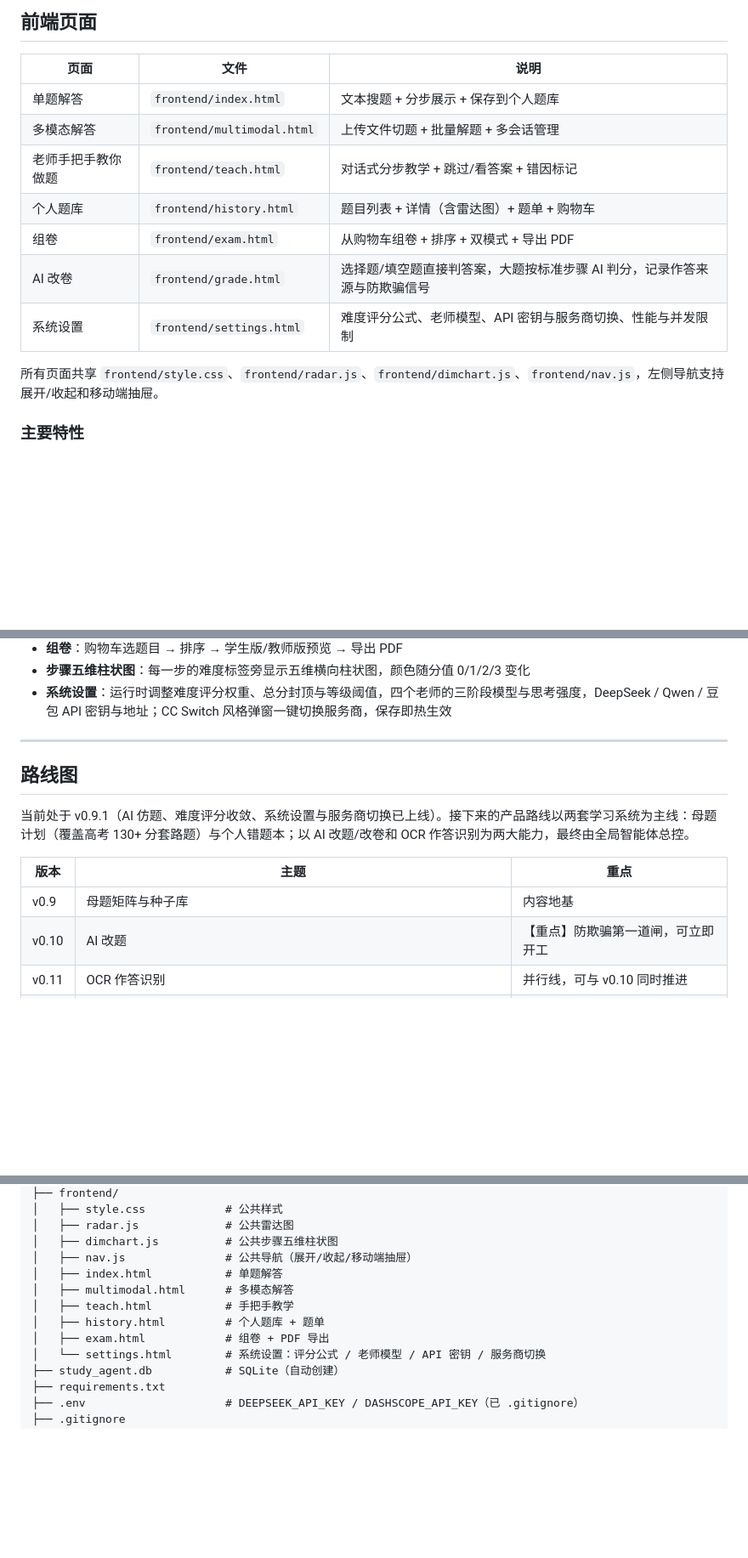
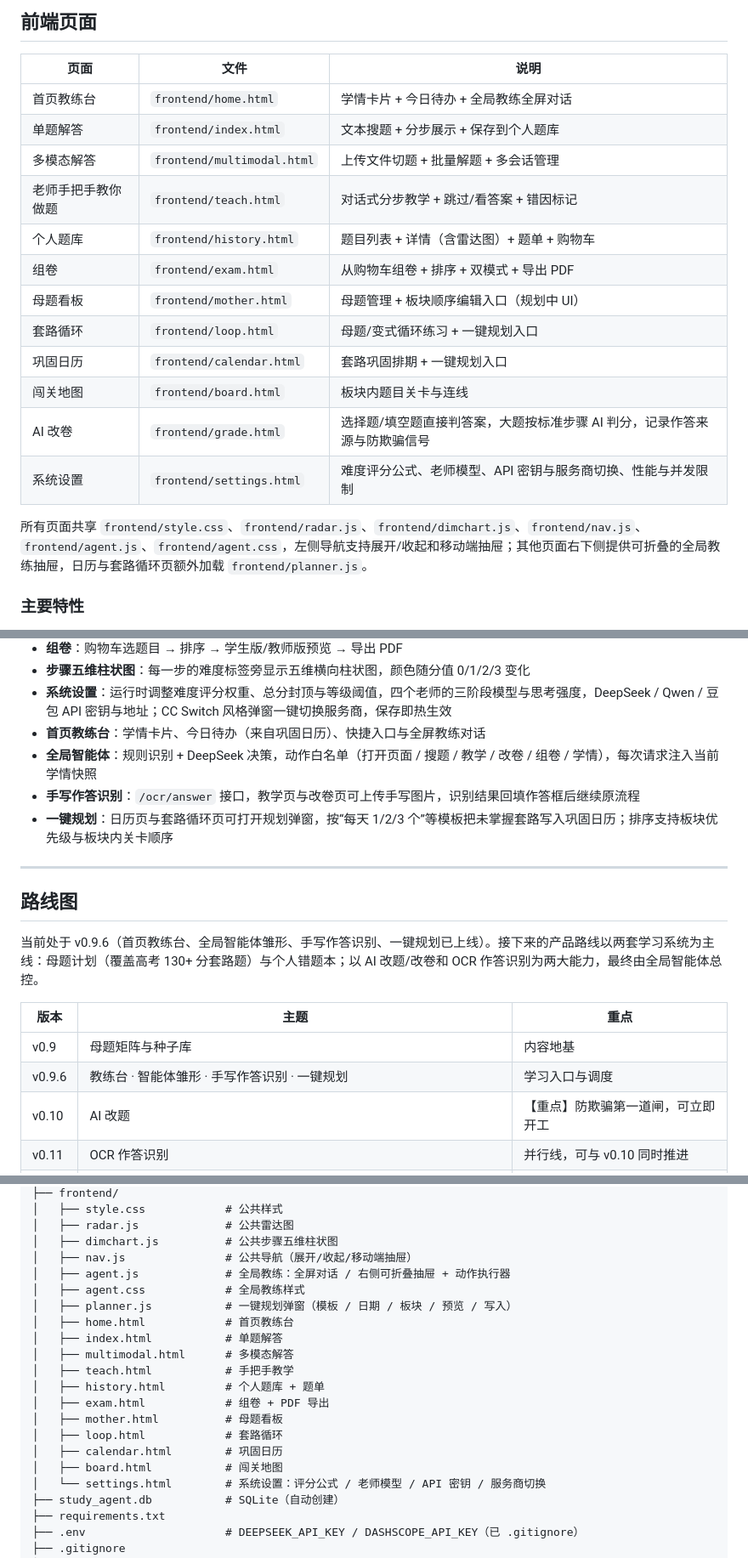
Before and after one commit to 1314THER/study-agent, a Markdown page: README.md, 3 parts joined by grey strips. Shown at 85% size. GitHub-like rendering; blank space fills up the shorter version.

```diff
--- a/README.md
+++ b/README.md
@@ -40,15 +40,20 @@
 
 | 页面 | 文件 | 说明 |
 |------|------|------|
+| 首页教练台 | `frontend/home.html` | 学情卡片 + 今日待办 + 全局教练全屏对话 |
 | 单题解答 | `frontend/index.html` | 文本搜题 + 分步展示 + 保存到个人题库 |
 | 多模态解答 | `frontend/multimodal.html` | 上传文件切题 + 批量解题 + 多会话管理 |
 | 老师手把手教你做题 | `frontend/teach.html` | 对话式分步教学 + 跳过/看答案 + 错因标记 |
 | 个人题库 | `frontend/history.html` | 题目列表 + 详情（含雷达图）+ 题单 + 购物车 |
 | 组卷 | `frontend/exam.html` | 从购物车组卷 + 排序 + 双模式 + 导出 PDF |
+| 母题看板 | `frontend/mother.html` | 母题管理 + 板块顺序编辑入口（规划中 UI） |
+| 套路循环 | `frontend/loop.html` | 母题/变式循环练习 + 一键规划入口 |
+| 巩固日历 | `frontend/calendar.html` | 套路巩固排期 + 一键规划入口 |
+| 闯关地图 | `frontend/board.html` | 板块内题目关卡与连线 |
 | AI 改卷 | `frontend/grade.html` | 选择题/填空题直接判答案，大题按标准步骤 AI 判分，记录作答来源与防欺骗信号 |
 | 系统设置 | `frontend/settings.html` | 难度评分公式、老师模型、API 密钥与服务商切换、性能与并发限制 |
 
-所有页面共享 `frontend/style.css`、`frontend/radar.js`、`frontend/dimchart.js`、`frontend/nav.js`，左侧导航支持展开/收起和移动端抽屉。
+所有页面共享 `frontend/style.css`、`frontend/radar.js`、`frontend/dimchart.js`、`frontend/nav.js`、`frontend/agent.js`、`frontend/agent.css`，左侧导航支持展开/收起和移动端抽屉；其他页面右下侧提供可折叠的全局教练抽屉，日历与套路循环页额外加载 `frontend/planner.js`。
 
 ### 主要特性
 
@@ -69,16 +74,21 @@
 - **组卷**：购物车选题目 → 排序 → 学生版/教师版预览 → 导出 PDF
 - **步骤五维柱状图**：每一步的难度标签旁显示五维横向柱状图，颜色随分值 0/1/2/3 变化
 - **系统设置**：运行时调整难度评分权重、总分封顶与等级阈值，四个老师的三阶段模型与思考强度，DeepSeek / Qwen / 豆包 API 密钥与地址；CC Switch 风格弹窗一键切换服务商，保存即热生效
+- **首页教练台**：学情卡片、今日待办（来自巩固日历）、快捷入口与全屏教练对话
+- **全局智能体**：规则识别 + DeepSeek 决策，动作白名单（打开页面 / 搜题 / 教学 / 改卷 / 组卷 / 学情），每次请求注入当前学情快照
+- **手写作答识别**：`/ocr/answer` 接口，教学页与改卷页可上传手写图片，识别结果回填作答框后继续原流程
+- **一键规划**：日历页与套路循环页可打开规划弹窗，按“每天 1/2/3 个”等模板把未掌握套路写入巩固日历；排序支持板块优先级与板块内关卡顺序
 
 ---
 
 ## 路线图
 
-当前处于 v0.9.1（AI 仿题、难度评分收敛、系统设置与服务商切换已上线）。接下来的产品路线以两套学习系统为主线：母题计划（覆盖高考 130+ 分套路题）与个人错题本；以 AI 改题/改卷和 OCR 作答识别为两大能力，最终由全局智能体总控。
+当前处于 v0.9.6（首页教练台、全局智能体雏形、手写作答识别、一键规划已上线）。接下来的产品路线以两套学习系统为主线：母题计划（覆盖高考 130+ 分套路题）与个人错题本；以 AI 改题/改卷和 OCR 作答识别为两大能力，最终由全局智能体总控。
 
 | 版本 | 主题 | 重点 |
 |------|------|------|
 | v0.9 | 母题矩阵与种子库 | 内容地基 |
+| v0.9.6 | 教练台 · 智能体雏形 · 手写作答识别 · 一键规划 | 学习入口与调度 |
 | v0.10 | AI 改题 | 【重点】防欺骗第一道闸，可立即开工 |
 | v0.11 | OCR 作答识别 | 并行线，可与 v0.10 同时推进 |
 | v0.12 | 母题掌握闭环 | 核心闭环 |
@@ -188,11 +201,19 @@ study-agent/
 │   ├── radar.js             # 公共雷达图
 │   ├── dimchart.js          # 公共步骤五维柱状图
 │   ├── nav.js               # 公共导航（展开/收起/移动端抽屉）
+│   ├── agent.js             # 全局教练：全屏对话 / 右侧可折叠抽屉 + 动作执行器
+│   ├── agent.css            # 全局教练样式
+│   ├── planner.js           # 一键规划弹窗（模板 / 日期 / 板块 / 预览 / 写入）
+│   ├── home.html            # 首页教练台
 │   ├── index.html           # 单题解答
 │   ├── multimodal.html      # 多模态解答
 │   ├── teach.html           # 手把手教学
 │   ├── history.html         # 个人题库 + 题单
 │   ├── exam.html            # 组卷 + PDF 导出
+│   ├── mother.html          # 母题看板
+│   ├── loop.html            # 套路循环
+│   ├── calendar.html        # 巩固日历
+│   ├── board.html           # 闯关地图
 │   └── settings.html        # 系统设置：评分公式 / 老师模型 / API 密钥 / 服务商切换
 ├── study_agent.db           # SQLite（自动创建）
 ├── requirements.txt
```
Also changed, not shown: other parts of README.md (+14 -2 lines), ROADMAP.md (+20 -8 lines), 项目展望评估书.md (+13 -6 lines).
